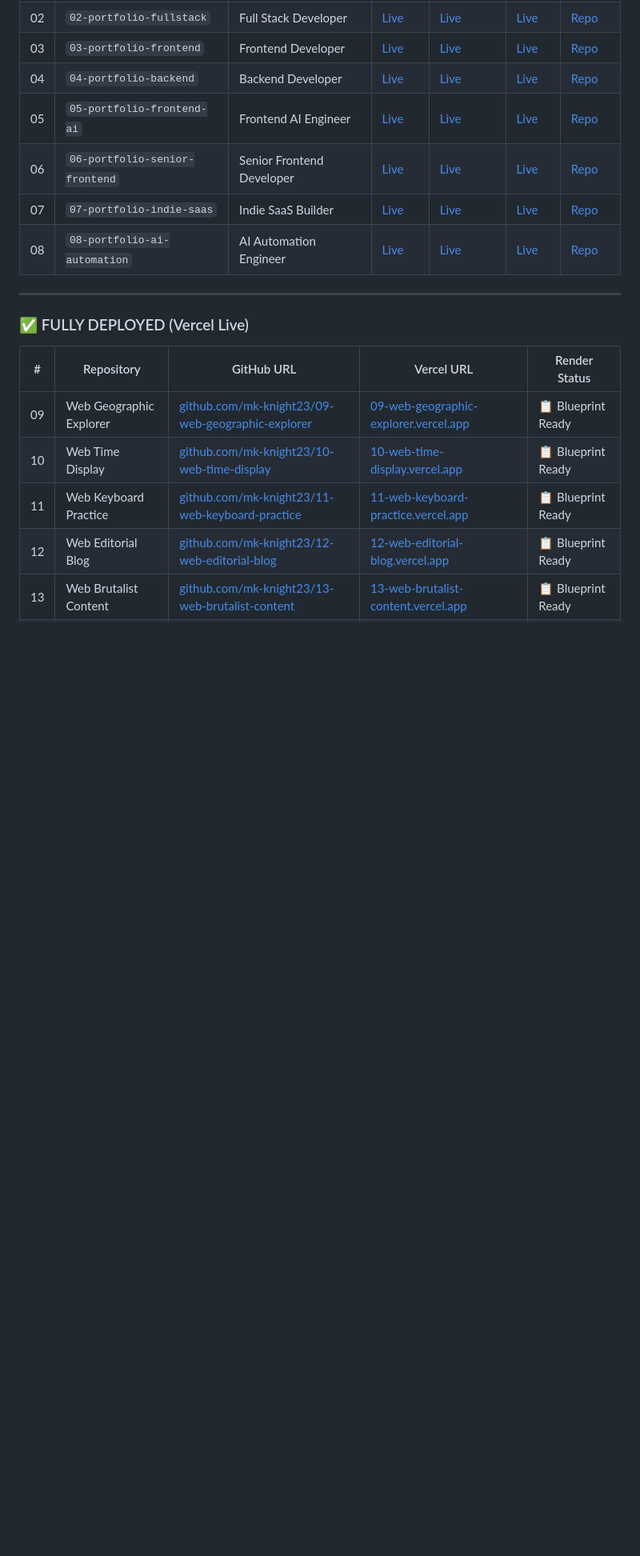
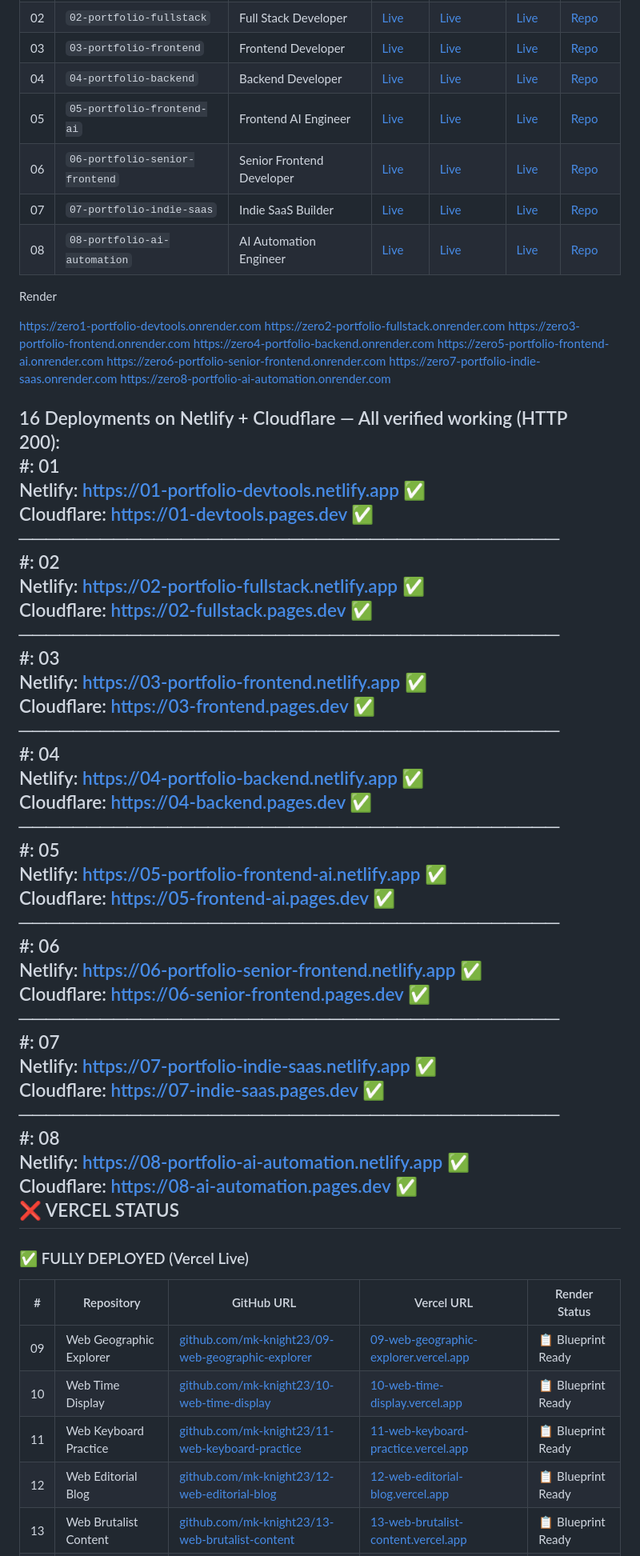
Before and after one commit to mk-knight23/mk-knight23, a Markdown page: README.md, the part around the change. Shown at 80% size. GitHub-like rendering; blank space fills up the shorter version.

Commit message:
Update README with new deployment links and status
Added deployment links for various portfolio projects on Render and updated deployment status for Netlify and Cloudflare.

```diff
--- a/README.md
+++ b/README.md
@@ -144,7 +144,52 @@
 | 06 | `06-portfolio-senior-frontend` | Senior Frontend Developer | [Live](https://06-portfolio-senior-frontend.netlify.app) | [Live](https://06-senior-frontend.pages.dev) | [Live](https://06-portfolio-senior-frontend.vercel.app) | [Repo](https://github.com/mk-knight23/06-portfolio-senior-frontend) |
 | 07 | `07-portfolio-indie-saas` | Indie SaaS Builder | [Live](https://07-portfolio-indie-saas.netlify.app) | [Live](https://07-indie-saas.pages.dev) | [Live](https://07-portfolio-indie-saas.vercel.app) | [Repo](https://github.com/mk-knight23/07-portfolio-indie-saas) |
 | 08 | `08-portfolio-ai-automation` | AI Automation Engineer | [Live](https://08-portfolio-ai-automation.netlify.app) | [Live](https://08-ai-automation.pages.dev) | [Live](https://08-ai-automation.vercel.app) | [Repo](https://github.com/mk-knight23/08-portfolio-ai-automation) |
+Render
 
+https://zero1-portfolio-devtools.onrender.com
+https://zero2-portfolio-fullstack.onrender.com
+https://zero3-portfolio-frontend.onrender.com
+https://zero4-portfolio-backend.onrender.com
+https://zero5-portfolio-frontend-ai.onrender.com
+https://zero6-portfolio-senior-frontend.onrender.com
+https://zero7-portfolio-indie-saas.onrender.com
+https://zero8-portfolio-ai-automation.onrender.com
+
+
+  16 Deployments on Netlify + Cloudflare — All verified working (HTTP
+  200):
+  #: 01
+  Netlify: https://01-portfolio-devtools.netlify.app ✅
+  Cloudflare: https://01-devtools.pages.dev ✅
+  ────────────────────────────────────────
+  #: 02
+  Netlify: https://02-portfolio-fullstack.netlify.app ✅
+  Cloudflare: https://02-fullstack.pages.dev ✅
+  ────────────────────────────────────────
+  #: 03
+  Netlify: https://03-portfolio-frontend.netlify.app ✅
+  Cloudflare: https://03-frontend.pages.dev ✅
+  ────────────────────────────────────────
+  #: 04
+  Netlify: https://04-portfolio-backend.netlify.app ✅
+  Cloudflare: https://04-backend.pages.dev ✅
+  ────────────────────────────────────────
+  #: 05
+  Netlify: https://05-portfolio-frontend-ai.netlify.app ✅
+  Cloudflare: https://05-frontend-ai.pages.dev ✅
+  ────────────────────────────────────────
+  #: 06
+  Netlify: https://06-portfolio-senior-frontend.netlify.app ✅
+  Cloudflare: https://06-senior-frontend.pages.dev ✅
+  ────────────────────────────────────────
+  #: 07
+  Netlify: https://07-portfolio-indie-saas.netlify.app ✅
+  Cloudflare: https://07-indie-saas.pages.dev ✅
+  ────────────────────────────────────────
+  #: 08
+  Netlify: https://08-portfolio-ai-automation.netlify.app ✅
+  Cloudflare: https://08-ai-automation.pages.dev ✅
+  ❌ VERCEL STATUS
 ---
 
 ### ✅ FULLY DEPLOYED (Vercel Live)
```
